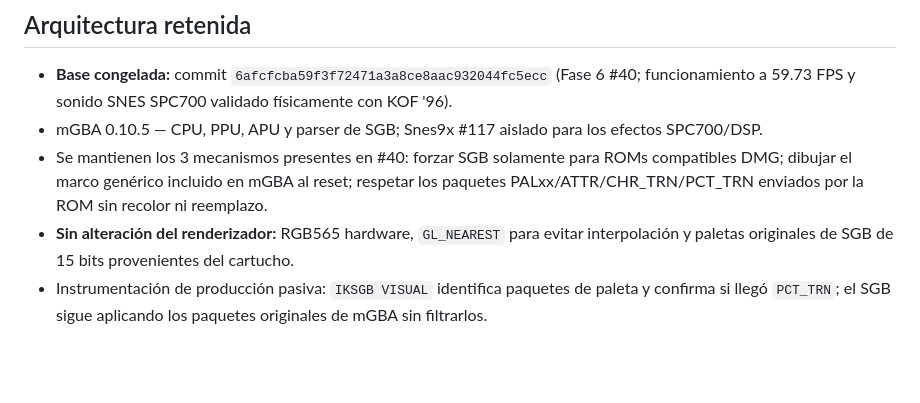
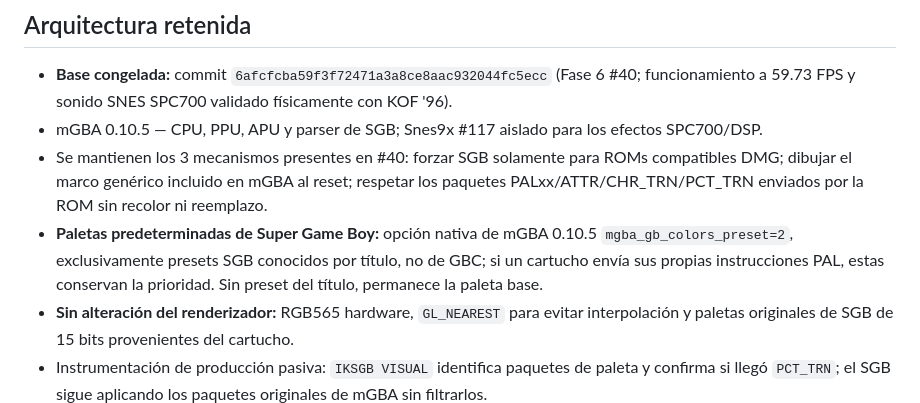
Before and after one commit to rulesnine/supergameboy.sfc, a Markdown page: docs/IKCORE_SGB_PRODUCCION_RC1.md, the part around the change. GitHub-like rendering; blank space fills up the shorter version.

Commit message:
docs: cover SGB title palette presets without overriding ROM authored colors

```diff
--- a/docs/IKCORE_SGB_PRODUCCION_RC1.md
+++ b/docs/IKCORE_SGB_PRODUCCION_RC1.md
@@ -7,6 +7,7 @@
 - **Base congelada:** commit `6afcfcba59f3f72471a3a8ce8aac932044fc5ecc` (Fase 6 #40; funcionamiento a 59.73 FPS y sonido SNES SPC700 validado físicamente con KOF '96).
 - mGBA 0.10.5 — CPU, PPU, APU y parser de SGB; Snes9x #117 aislado para los efectos SPC700/DSP.
 - Se mantienen los 3 mecanismos presentes en #40: forzar SGB solamente para ROMs compatibles DMG; dibujar el marco genérico incluido en mGBA al reset; respetar los paquetes PALxx/ATTR/CHR_TRN/PCT_TRN enviados por la ROM sin recolor ni reemplazo.
+- **Paletas predeterminadas de Super Game Boy:** opción nativa de mGBA 0.10.5 `mgba_gb_colors_preset=2`, exclusivamente presets SGB conocidos por título, no de GBC; si un cartucho envía sus propias instrucciones PAL, estas conservan la prioridad. Sin preset del título, permanece la paleta base.
 - **Sin alteración del renderizador:** RGB565 hardware, `GL_NEAREST` para evitar interpolación y paletas originales de SGB de 15 bits provenientes del cartucho.
 - Instrumentación de producción pasiva: `IKSGB VISUAL` identifica paquetes de paleta y confirma si llegó `PCT_TRN`; el SGB sigue aplicando los paquetes originales de mGBA sin filtrarlos.
 - Si la ROM no envía PCT_TRN, el marco genérico de mGBA permanece. Una ROM que solo envía PALETAS, sin marco, mantiene ese marco genérico y aplica los colores de la ROM.
```
